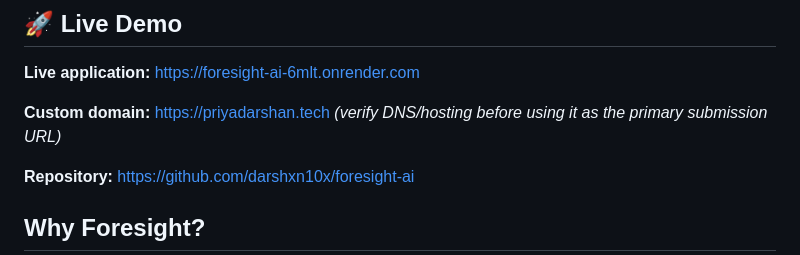
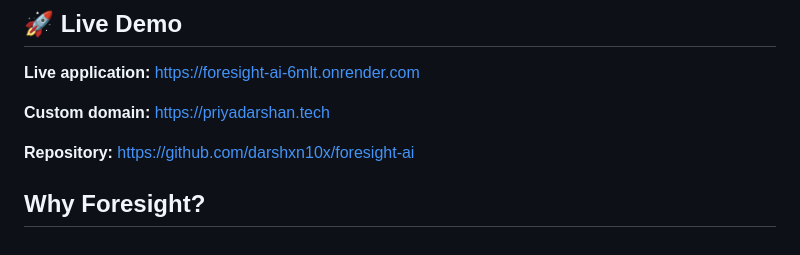
Before and after one commit to darshxn10x/foresight-ai, a Markdown page: README.md, the part around the change. Drawn GitHub-style.

```diff
--- a/README.md
+++ b/README.md
@@ -15,7 +15,7 @@
 
 **Live application:** https://foresight-ai-6mlt.onrender.com
 
-**Custom domain:** https://priyadarshan.tech *(verify DNS/hosting before using it as the primary submission URL)*
+**Custom domain:** https://priyadarshan.tech
 
 **Repository:** https://github.com/darshxn10x/foresight-ai
 
```
